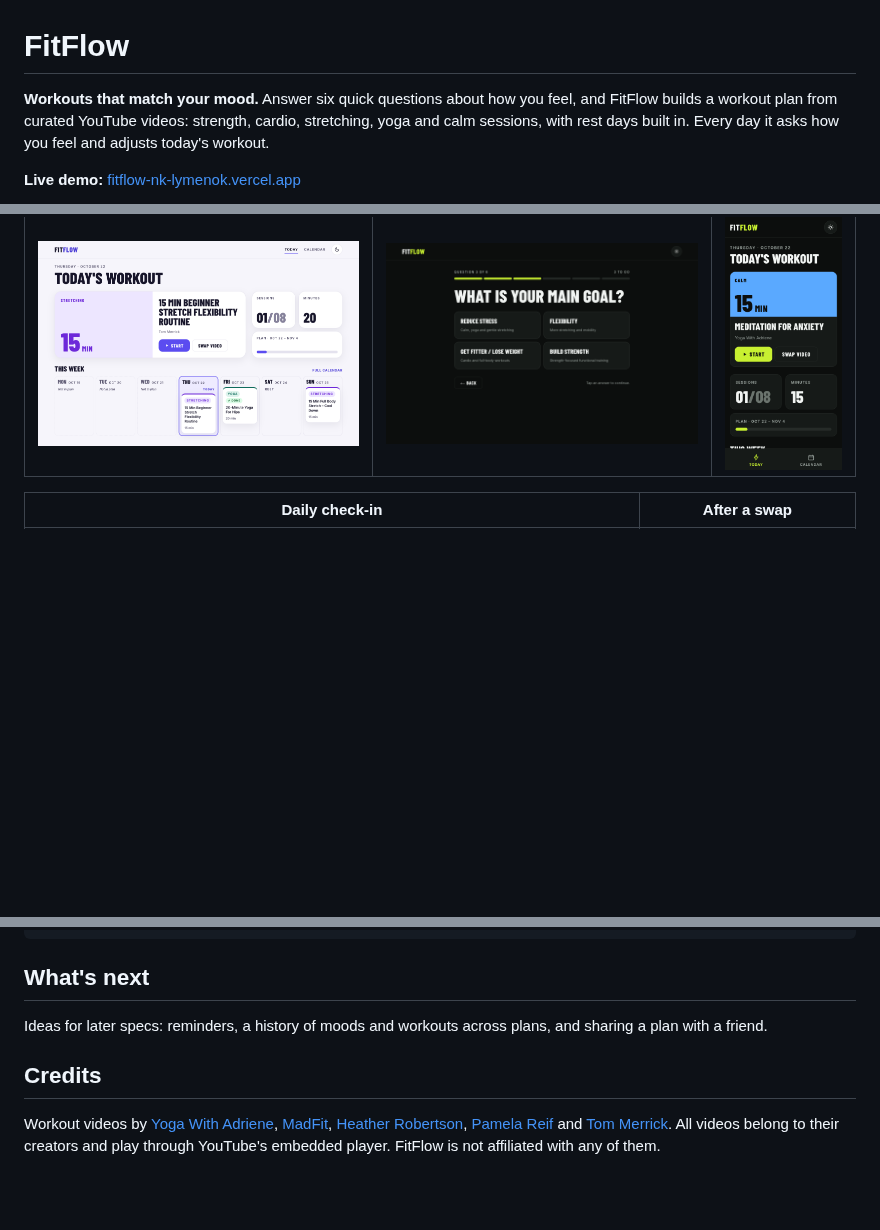
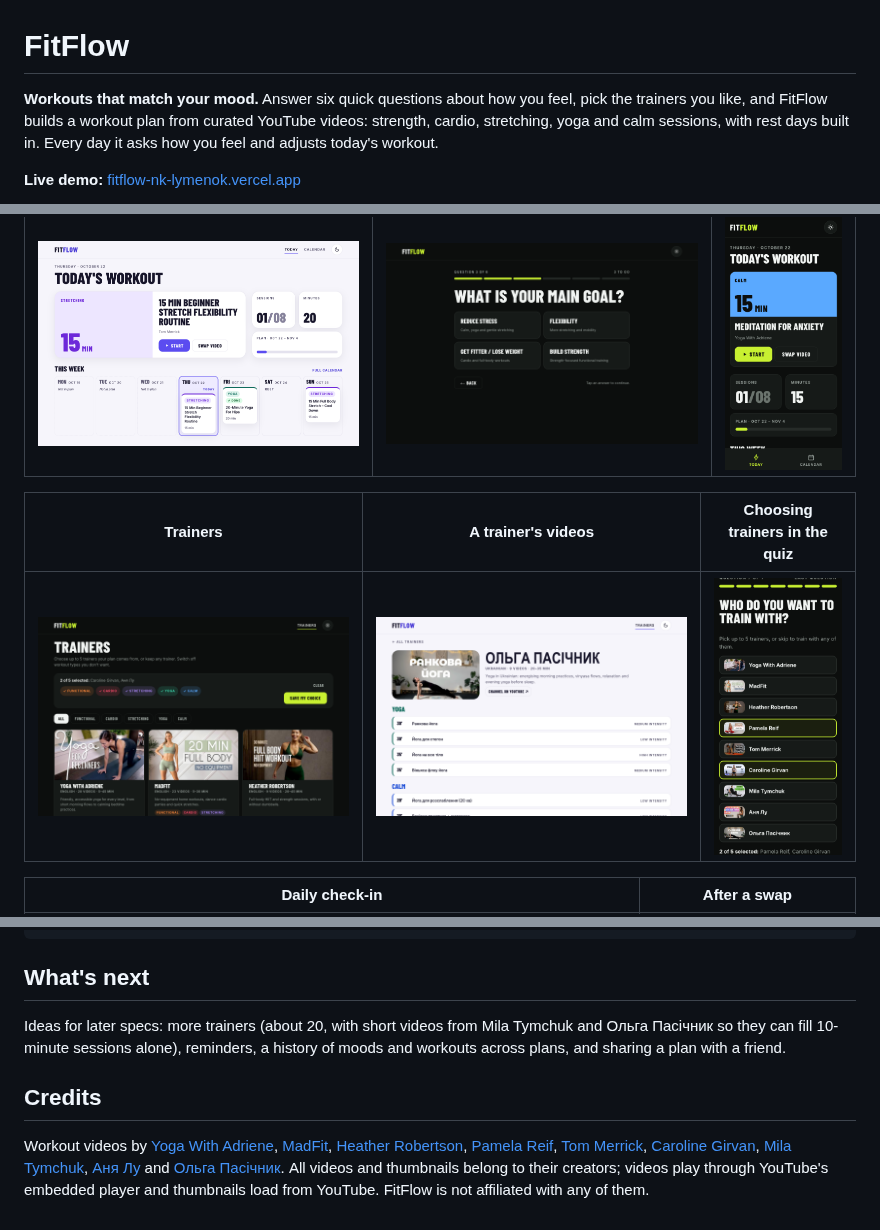
Before and after one commit to nataliklymenok/fitflow, a Markdown page: README.md, 3 parts joined by grey strips. GitHub-like rendering; pictures changed too: docs/screenshots/phone-quiz-trainers-dark.png, docs/screenshots/trainers-dark.png; blank space fills up the shorter version.

Commit message:
T331: README for trainers, screenshots, 004 in the SDD table
Co-Authored-By: Claude Opus 5.5 <noreply@anthropic.com>

```diff
--- a/README.md
+++ b/README.md
@@ -1,6 +1,6 @@
 # FitFlow
 
-**Workouts that match your mood.** Answer six quick questions about how you feel, and FitFlow builds a workout plan from curated YouTube videos: strength, cardio, stretching, yoga and calm sessions, with rest days built in. Every day it asks how you feel and adjusts today's workout.
+**Workouts that match your mood.** Answer six quick questions about how you feel, pick the trainers you like, and FitFlow builds a workout plan from curated YouTube videos: strength, cardio, stretching, yoga and calm sessions, with rest days built in. Every day it asks how you feel and adjusts today's workout.
 
 **Live demo:** [fitflow-nk-lymenok.vercel.app](https://fitflow-nk-lymenok.vercel.app)
 
@@ -27,6 +28,10 @@ This is a portfolio project, built with an AI coding assistant (Claude Code) usi
 |---|---|---|
 | ![Today, light theme](docs/screenshots/today-light.png) | ![Quiz with answer hints](docs/screenshots/quiz-dark.png) | ![Today on a phone](docs/screenshots/phone-today-dark.png) |
 
+| Trainers | A trainer's videos | Choosing trainers in the quiz |
+|---|---|---|
+| ![Trainers page with two trainers selected](docs/screenshots/trainers-dark.png) | ![A trainer's page, light theme](docs/screenshots/trainer-light.png) | ![The quiz trainers step on a phone](docs/screenshots/phone-quiz-trainers-dark.png) |
+
 | Daily check-in | After a swap |
 |---|---|
 | ![Check-in with a gentler suggestion](docs/screenshots/today-checkin-dark.png) | ![Swapped session on a phone, light theme](docs/screenshots/phone-swapped-light.png) |
@@ -112,8 +117,8 @@ npm run sample:plans     # print a few generated plans
 
 ## What's next
 
-Ideas for later specs: reminders, a history of moods and workouts across plans, and sharing a plan with a friend.
+Ideas for later specs: more trainers (about 20, with short videos from Mila Tymchuk and Ольга Пасічник so they can fill 10-minute sessions alone), reminders, a history of moods and workouts across plans, and sharing a plan with a friend.
 
 ## Credits
 
-Workout videos by [Yoga With Adriene](https://www.youtube.com/@yogawithadriene), [MadFit](https://www.youtube.com/@MadFit), [Heather Robertson](https://www.youtube.com/@HeatherRobertsoncom), [Pamela Reif](https://www.youtube.com/@PamelaRf1) and [Tom Merrick](https://www.youtube.com/@BodyweightWarrior). All videos belong to their creators and play through YouTube's embedded player. FitFlow is not affiliated with any of them.
+Workout videos by [Yoga With Adriene](https://www.youtube.com/@yogawithadriene), [MadFit](https://www.youtube.com/@MadFit), [Heather Robertson](https://www.youtube.com/@Heatherrobertsoncom), [Pamela Reif](https://www.youtube.com/@PamelaRf1), [Tom Merrick](https://www.youtube.com/@BodyweightWarrior), [Caroline Girvan](https://www.youtube.com/@CarolineGirvan), [Mila Tymchuk](https://www.youtube.com/@milatymchuk), [Аня Лу](https://www.youtube.com/@anialu) and [Ольга Пасічник](https://www.youtube.com/@pasichnyk_olha). All videos and thumbnails belong to their creators; videos play through YouTube's embedded player and thumbnails load from YouTube. FitFlow is not affiliated with any of them.
```
Also changed, not shown: other parts of README.md (+16 -15 lines), specs/004-trainers/tasks.md (+1 -1 lines).
